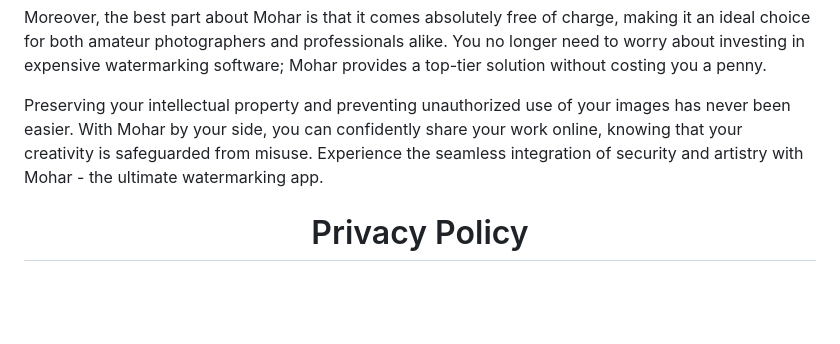
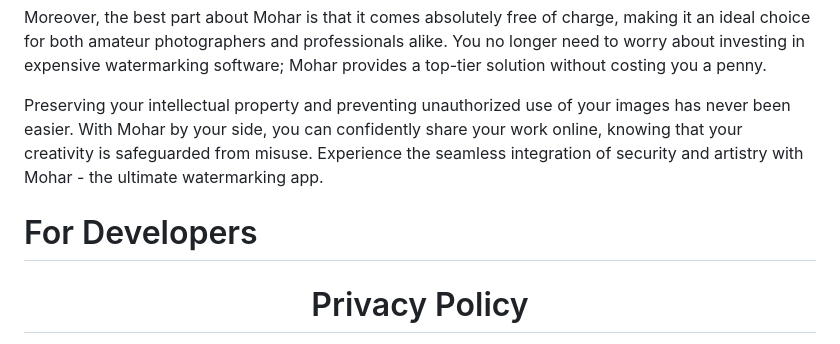
Before and after one commit to aryavartcreations/Mohar, a Markdown page: README.md, the part around the change. GitHub-like rendering; blank space fills up the shorter version.

```diff
--- a/README.md
+++ b/README.md
@@ -7,6 +7,10 @@ What sets Mohar apart from the rest is its extensive range of advanced functiona
 Moreover, the best part about Mohar is that it comes absolutely free of charge, making it an ideal choice for both amateur photographers and professionals alike. You no longer need to worry about investing in expensive watermarking software; Mohar provides a top-tier solution without costing you a penny.
 
 Preserving your intellectual property and preventing unauthorized use of your images has never been easier. With Mohar by your side, you can confidently share your work online, knowing that your creativity is safeguarded from misuse. Experience the seamless integration of security and artistry with Mohar - the ultimate watermarking app.
+
+# For Developers
+
+
 
 <h1 align="center">Privacy Policy</h1>
 
```
